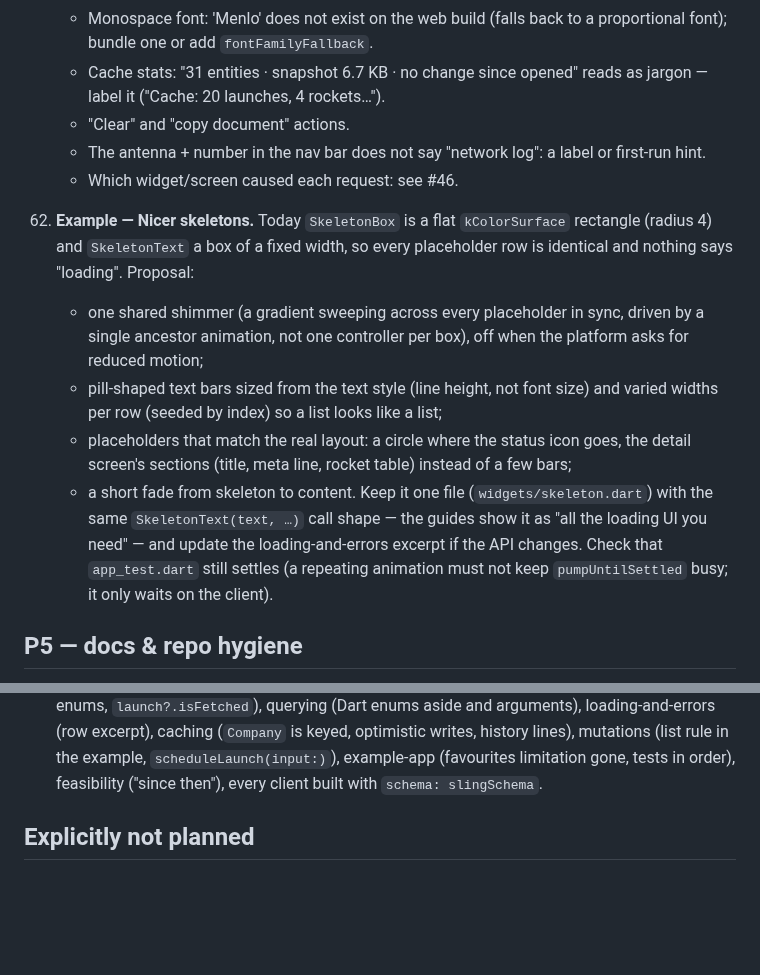
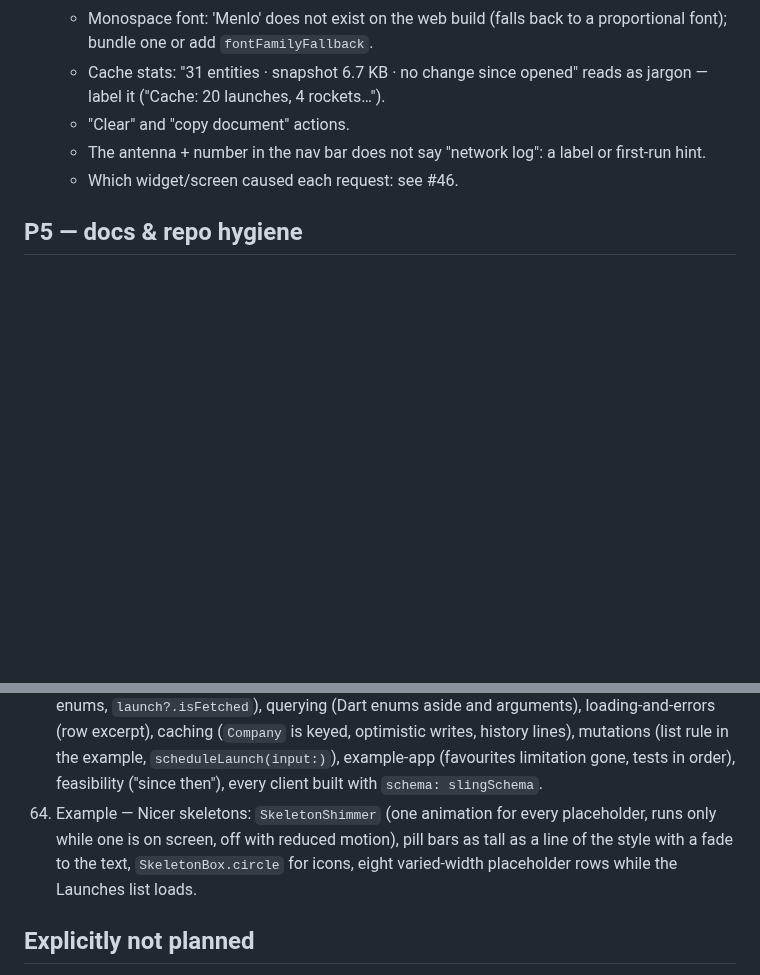
Before and after one commit to tpucci/sling_gql, a Markdown page: TODO.md, 2 parts joined by grey strips. Drawn GitHub-style; blank space fills up the shorter version.

Commit message:
chore(repo): #66 done

```diff
--- a/TODO.md
+++ b/TODO.md
@@ -66,27 +66,6 @@ Legend: **DX** developer experience · **Perf** runtime performance ·
     - The antenna + number in the nav bar does not say "network log": a
       label or first-run hint.
     - Which widget/screen caused each request: see #46.
-66. **Example — Nicer skeletons.** Today `SkeletonBox` is a flat
-    `kColorSurface` rectangle (radius 4) and `SkeletonText` a box of a
-    fixed width, so every placeholder row is identical and nothing says
-    "loading". Proposal:
-    - one shared shimmer (a gradient sweeping across every placeholder in
-      sync, driven by a single ancestor animation, not one controller per
-      box), off when the platform asks for reduced motion;
-    - pill-shaped text bars sized from the text style (line height, not font
-      size) and varied widths per row (seeded by index) so a list looks like
-      a list;
-    - placeholders that match the real layout: a circle where the status
-      icon goes, the detail screen's sections (title, meta line, rocket
-      table) instead of a few bars;
-    - a short fade from skeleton to content.
-    Keep it one file (`widgets/skeleton.dart`) with the same
-    `SkeletonText(text, …)` call shape — the guides show it as "all the
-    loading UI you need" — and update the loading-and-errors excerpt if the
-    API changes. Check that `app_test.dart` still settles (a repeating
-    animation must not keep `pumpUntilSettled` busy; it only waits on the
-    client).
-
 ## P5 — docs & repo hygiene
 
 45. **Repo — Package split when needed**: `sling_gql_core` (pure Dart) vs
@@ -189,6 +168,7 @@ Tour follow-ups done (2026-09-29): the detail screen's "Show payloads — no req
 61. Example — Plain-language copy: the schedule screen says what you will see (the launch appears, lifts off and lands on its own), `ErrorView` only suggests `npm start` on iOS, the latency picker's no-header option is "Default".
 63. Example — Tour UI fixes: rows name their status next to the date (the icons' legend) and a Scrubbed segment; masses as `5,000,000 kg` (`number_format.dart`); crew as name + agency; launch details in full, rocket description three lines + More/Less.
 64. Docs — Stale statements sweep: landing (runtime size/deps, normalized cache, generated snippet with enums and `keyed:`, "Try it live" action), getting-started (independent versions, Dart enums, `launch?.isFetched`), querying (Dart enums aside and arguments), loading-and-errors (row excerpt), caching (`Company` is keyed, optimistic writes, history lines), mutations (list rule in the example, `scheduleLaunch(input:)`), example-app (favourites limitation gone, tests in order), feasibility ("since then"), every client built with `schema: slingSchema`.
+66. Example — Nicer skeletons: `SkeletonShimmer` (one animation for every placeholder, runs only while one is on screen, off with reduced motion), pill bars as tall as a line of the style with a fade to the text, `SkeletonBox.circle` for icons, eight varied-width placeholder rows while the Launches list loads.
 
 ## Explicitly not planned
 
```
